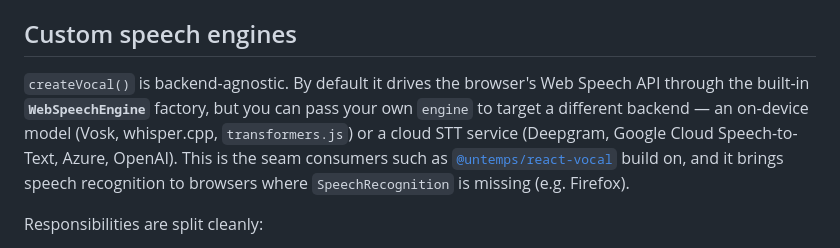
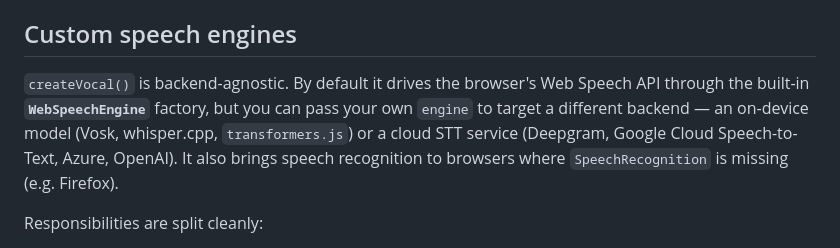
Before and after one commit to untemps/vocal, a Markdown page: README.md, the part around the change. Rendered like a GitHub page.

Commit message:
docs(readme): Remove the react-vocal reference
Drop the mention of @untemps/react-vocal from the custom engines intro,
keeping the point that a custom engine brings recognition to browsers
without SpeechRecognition.

Co-Authored-By: Claude Opus 4.8 <noreply@anthropic.com>

```diff
--- a/README.md
+++ b/README.md
@@ -240,7 +240,7 @@ Stops recognition, removes all registered listeners, tears down the microphone `
 
 ## Custom speech engines
 
-`createVocal()` is backend-agnostic. By default it drives the browser's Web Speech API through the built-in **`WebSpeechEngine`** factory, but you can pass your own `engine` to target a different backend — an on-device model (Vosk, whisper.cpp, `transformers.js`) or a cloud STT service (Deepgram, Google Cloud Speech-to-Text, Azure, OpenAI). This is the seam consumers such as [`@untemps/react-vocal`](https://github.com/untemps/react-vocal) build on, and it brings speech recognition to browsers where `SpeechRecognition` is missing (e.g. Firefox).
+`createVocal()` is backend-agnostic. By default it drives the browser's Web Speech API through the built-in **`WebSpeechEngine`** factory, but you can pass your own `engine` to target a different backend — an on-device model (Vosk, whisper.cpp, `transformers.js`) or a cloud STT service (Deepgram, Google Cloud Speech-to-Text, Azure, OpenAI). It also brings speech recognition to browsers where `SpeechRecognition` is missing (e.g. Firefox).
 
 Responsibilities are split cleanly:
 
```
